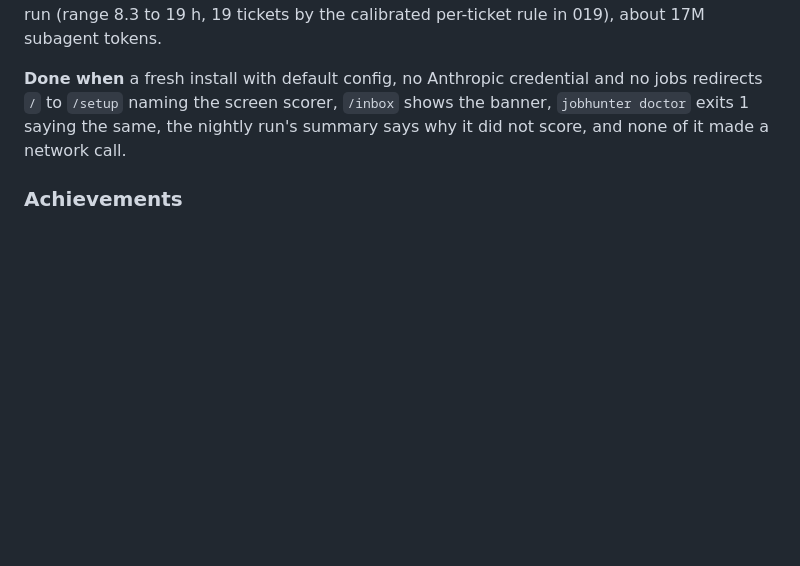
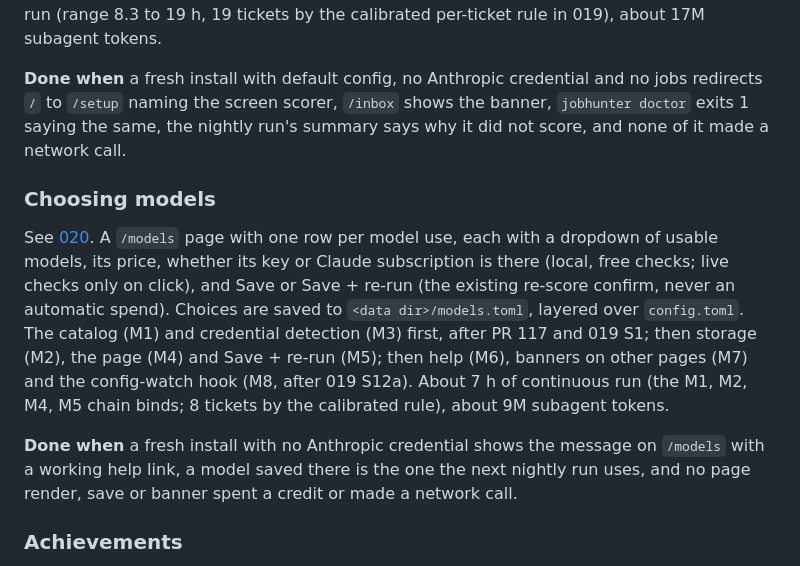
Before and after one commit to DanielJoyce/jobber, a Markdown page: specs/009-roadmap.md, the part around the change. Drawn GitHub-style; blank space fills up the shorter version.

```diff
--- a/specs/009-roadmap.md
+++ b/specs/009-roadmap.md
@@ -154,6 +154,21 @@ redirects `/` to `/setup` naming the screen scorer, `/inbox` shows the banner, `
 doctor` exits 1 saying the same, the nightly run's summary says why it did not score, and none
 of it made a network call.
 
+### Choosing models
+
+See [020](020-model-selection.md). A `/models` page with one row per model use, each with a
+dropdown of usable models, its price, whether its key or Claude subscription is there (local,
+free checks; live checks only on click), and Save or Save + re-run (the existing re-score
+confirm, never an automatic spend). Choices are saved to `<data dir>/models.toml`, layered over
+`config.toml`. The catalog (M1) and credential detection (M3) first, after PR 117 and 019 S1;
+then storage (M2), the page (M4) and Save + re-run (M5); then help (M6), banners on other pages
+(M7) and the config-watch hook (M8, after 019 S12a). About 7 h of continuous run (the M1, M2,
+M4, M5 chain binds; 8 tickets by the calibrated rule), about 9M subagent tokens.
+
+**Done when** a fresh install with no Anthropic credential shows the message on `/models` with
+a working help link, a model saved there is the one the next nightly run uses, and no page
+render, save or banner spent a credit or made a network call.
+
 ### Achievements
 
 See [021](021-achievements.md). An `/achievements` board in the nav, a notice in the activity
```
Also changed, not shown: specs/020-model-selection.md (added, +483 -0 lines), specs/README.md (+1 -0 lines).
